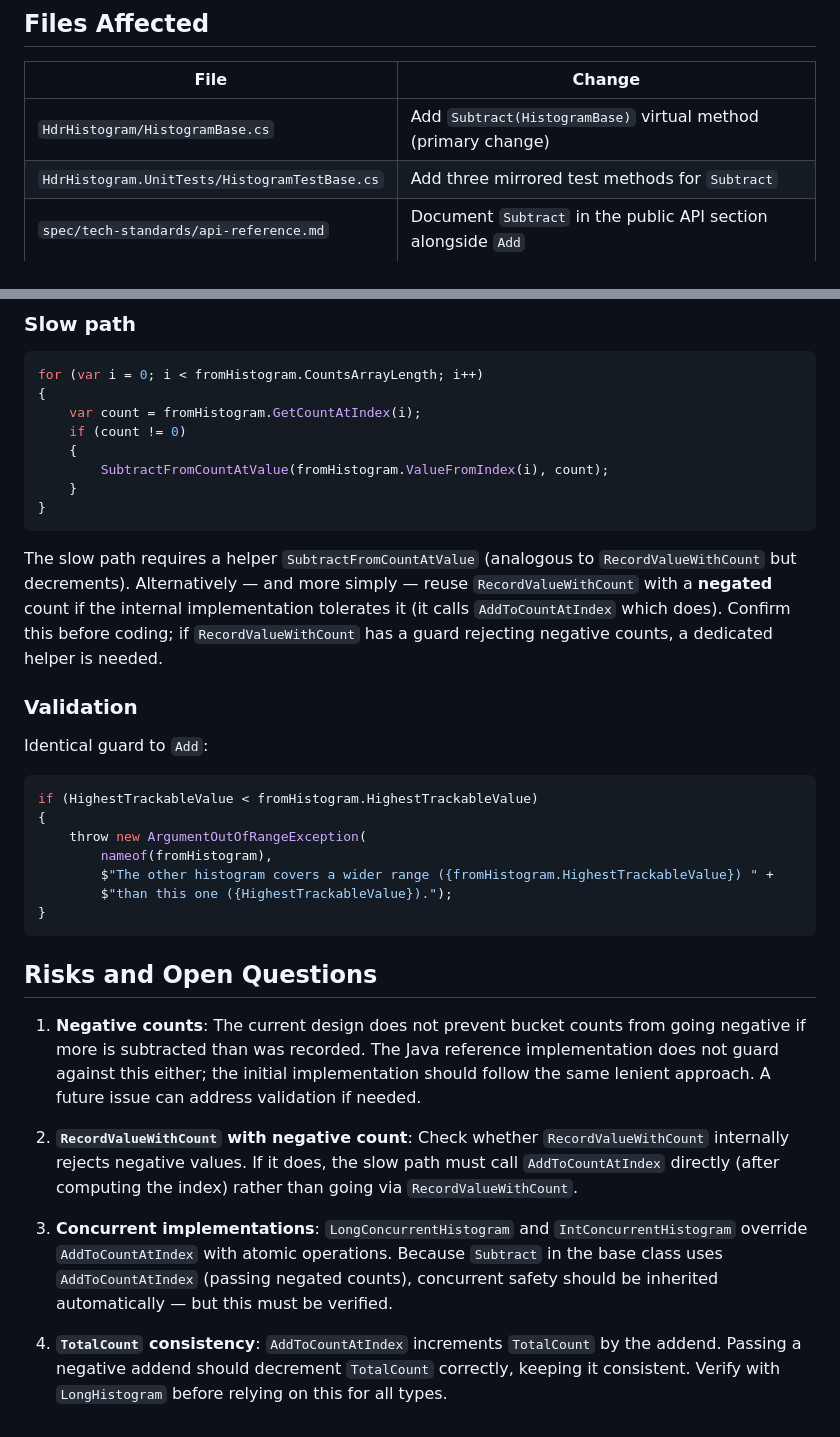
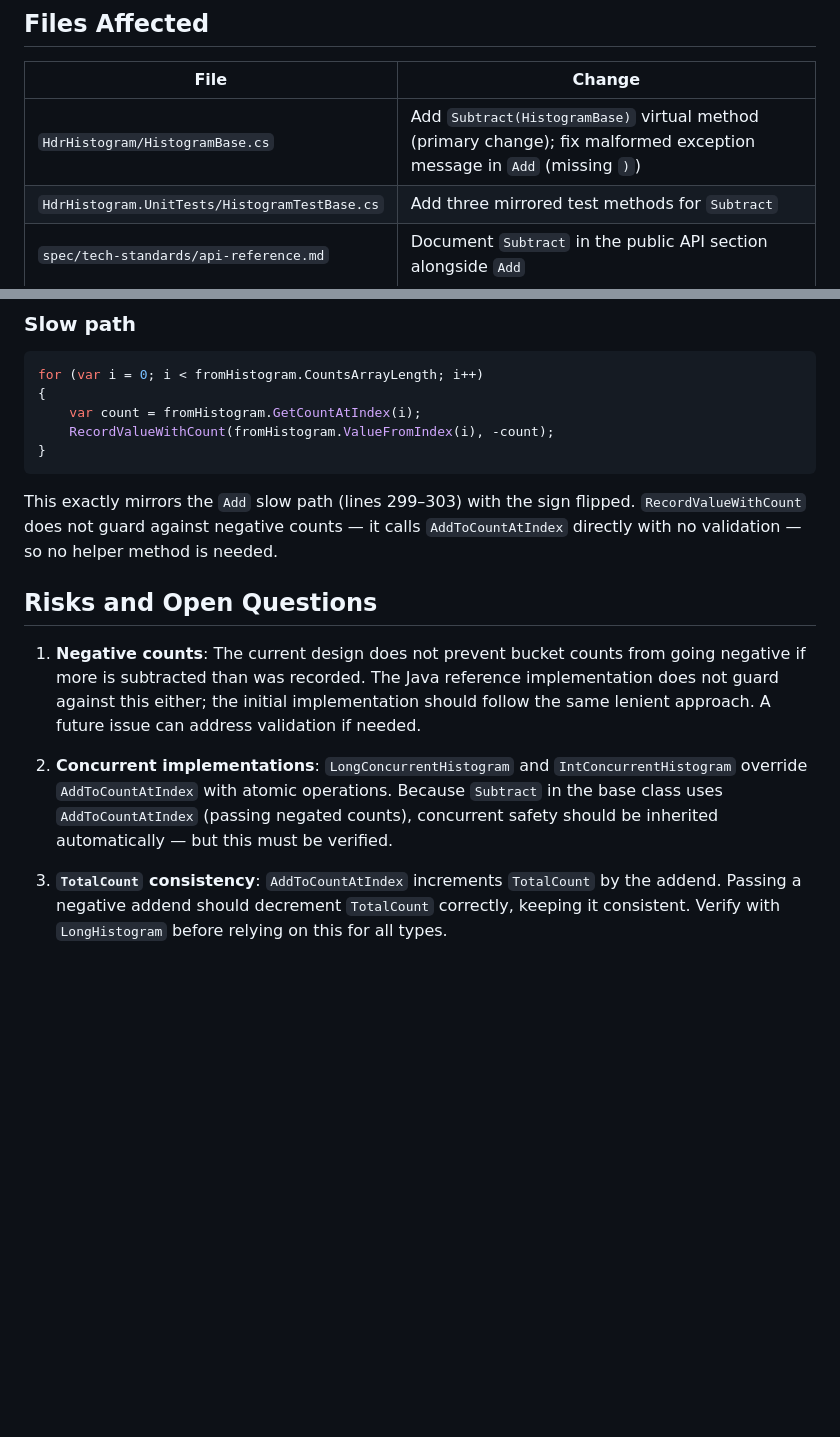
Before and after one commit to HdrHistogram/HdrHistogram.NET, a Markdown page: plan/planning/brief.md, 2 parts joined by grey strips. GitHub-like rendering; blank space fills up the shorter version.

Commit message:
plan(#82): apply brief review feedback

````diff
--- a/plan/planning/brief.md
+++ b/plan/planning/brief.md
@@ -12,7 +12,7 @@ This is a natural complement to `Add` and follows the same structural pattern (f
 
 | File | Change |
 |---|---|
-| `HdrHistogram/HistogramBase.cs` | Add `Subtract(HistogramBase)` virtual method (primary change) |
+| `HdrHistogram/HistogramBase.cs` | Add `Subtract(HistogramBase)` virtual method (primary change); fix malformed exception message in `Add` (missing `)`) |
 | `HdrHistogram.UnitTests/HistogramTestBase.cs` | Add three mirrored test methods for `Subtract` |
 | `spec/tech-standards/api-reference.md` | Document `Subtract` in the public API section alongside `Add` |
 
@@ -69,30 +85,12 @@ for (var i = 0; i < fromHistogram.CountsArrayLength; i++)
 for (var i = 0; i < fromHistogram.CountsArrayLength; i++)
 {
     var count = fromHistogram.GetCountAtIndex(i);
-    if (count != 0)
-    {
-        SubtractFromCountAtValue(fromHistogram.ValueFromIndex(i), count);
-    }
+    RecordValueWithCount(fromHistogram.ValueFromIndex(i), -count);
 }
 ```
 
-The slow path requires a helper `SubtractFromCountAtValue` (analogous to `RecordValueWithCount` but decrements).
-Alternatively — and more simply — reuse `RecordValueWithCount` with a **negated** count if the internal implementation tolerates it (it calls `AddToCountAtIndex` which does).
-Confirm this before coding; if `RecordValueWithCount` has a guard rejecting negative counts, a dedicated helper is needed.
-
-### Validation
-
-Identical guard to `Add`:
-
-```csharp
-if (HighestTrackableValue < fromHistogram.HighestTrackableValue)
-{
-    throw new ArgumentOutOfRangeException(
-        nameof(fromHistogram),
-        $"The other histogram covers a wider range ({fromHistogram.HighestTrackableValue}) " +
-        $"than this one ({HighestTrackableValue}).");
-}
-```
+This exactly mirrors the `Add` slow path (lines 299–303) with the sign flipped.
+`RecordValueWithCount` does not guard against negative counts — it calls `AddToCountAtIndex` directly with no validation — so no helper method is needed.
 
 ## Risks and Open Questions
 
@@ -100,12 +98,9 @@ if (HighestTrackableValue < fromHistogram.HighestTrackableValue)
    The Java reference implementation does not guard against this either; the initial implementation should follow the same lenient approach.
    A future issue can address validation if needed.
 
-2. **`RecordValueWithCount` with negative count**: Check whether `RecordValueWithCount` internally rejects negative values.
-   If it does, the slow path must call `AddToCountAtIndex` directly (after computing the index) rather than going via `RecordValueWithCount`.
-
-3. **Concurrent implementations**: `LongConcurrentHistogram` and `IntConcurrentHistogram` override `AddToCountAtIndex` with atomic operations.
+2. **Concurrent implementations**: `LongConcurrentHistogram` and `IntConcurrentHistogram` override `AddToCountAtIndex` with atomic operations.
    Because `Subtract` in the base class uses `AddToCountAtIndex` (passing negated counts), concurrent safety should be inherited automatically — but this must be verified.
 
-4. **`TotalCount` consistency**: `AddToCountAtIndex` increments `TotalCount` by the addend.
+3. **`TotalCount` consistency**: `AddToCountAtIndex` increments `TotalCount` by the addend.
    Passing a negative addend should decrement `TotalCount` correctly, keeping it consistent.
    Verify with `LongHistogram` before relying on this for all types.
````
Also changed, not shown: other parts of plan/planning/brief.md (+21 -5 lines), plan/planning/brief-review.md (deleted, +0 -118 lines).
